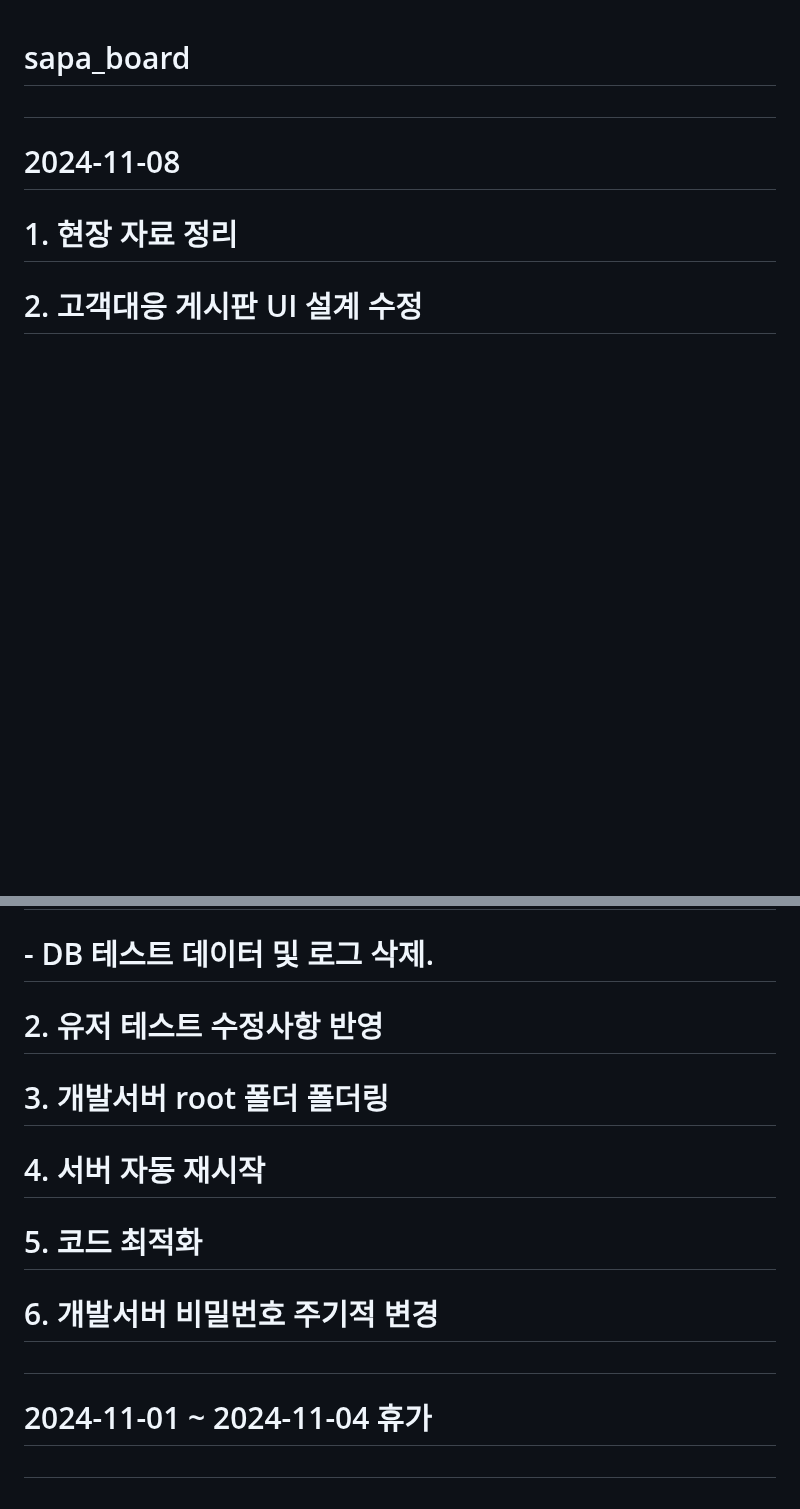
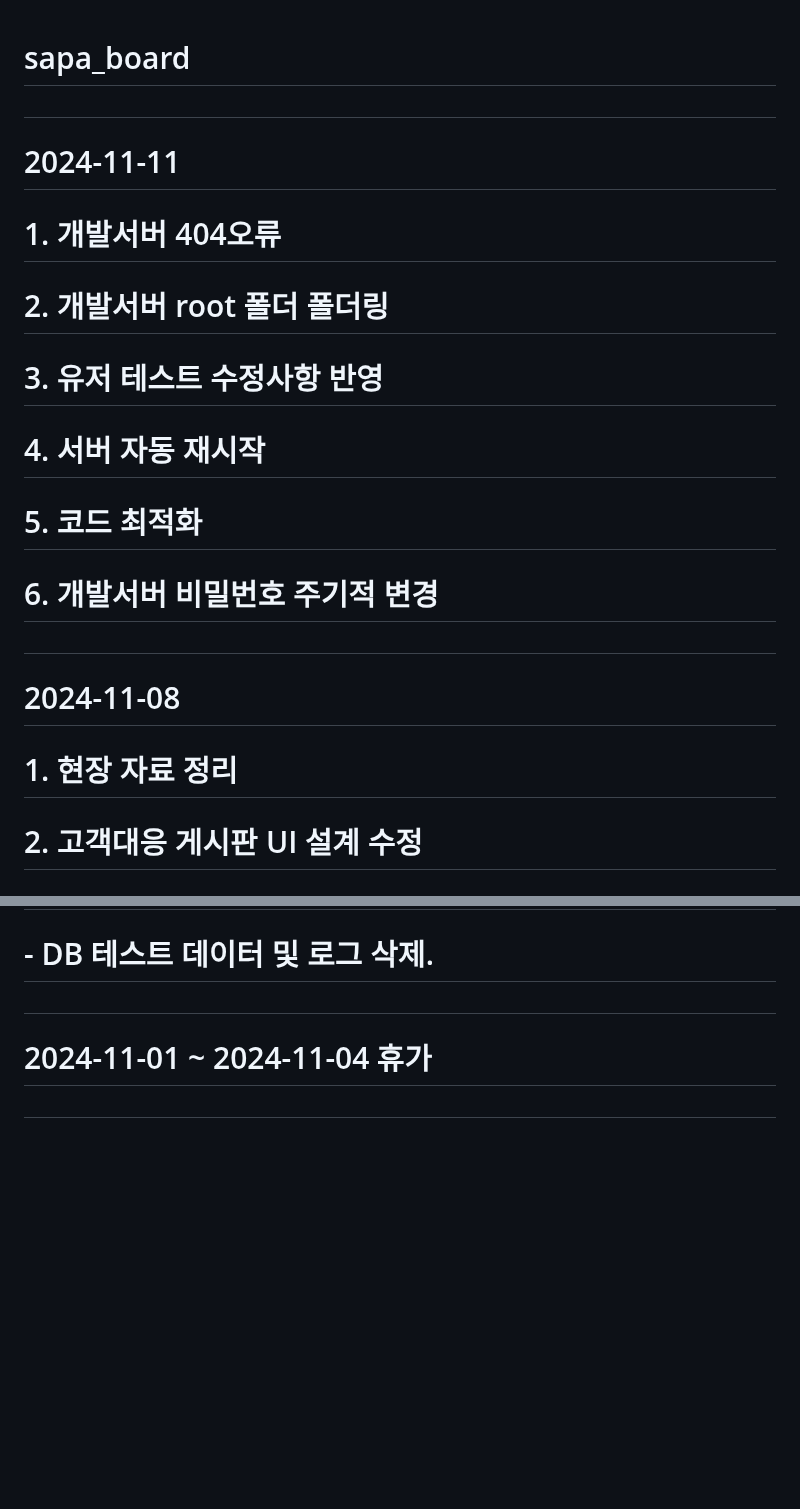
Before and after one commit to MYOUNGJOO-KIM/sapa_board, a Markdown page: README.md, 2 parts joined by grey strips. GitHub-like rendering; blank space fills up the shorter version.

```diff
--- a/README.md
+++ b/README.md
@@ -1,4 +1,12 @@
 # sapa_board
+#
+# 2024-11-11
+#      1. 개발서버 404오류
+#      2. 개발서버 root 폴더 폴더링
+#      3. 유저 테스트 수정사항 반영
+#      4. 서버 자동 재시작
+#      5. 코드 최적화
+#      6. 개발서버 비밀번호 주기적 변경
 #
 # 2024-11-08
 #      1. 현장 자료 정리
@@ -14,11 +22,6 @@
 #      1. 개발서버 복구 완료
 #         - 여유 공간 부족. 기존에 돌아가던 다른 서비스를 처리해야 함.
 #         - DB 테스트 데이터 및 로그 삭제.
-#      2. 유저 테스트 수정사항 반영
-#      3. 개발서버 root 폴더 폴더링
-#      4. 서버 자동 재시작
-#      5. 코드 최적화
-#      6. 개발서버 비밀번호 주기적 변경
 #
 # 2024-11-01 ~ 2024-11-04 휴가
 #
```
